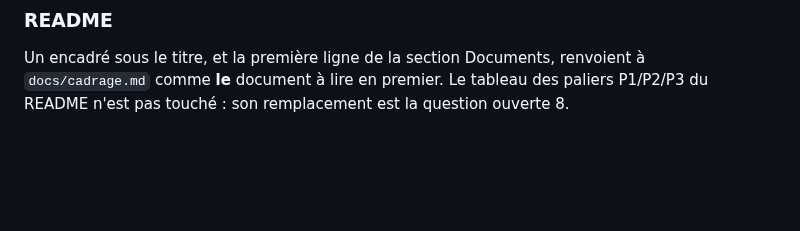
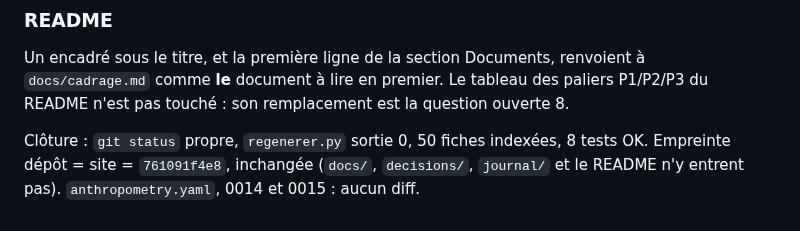
Before and after one commit to sodigitaljeremy/YXOR, a Markdown page: journal/2026-09-30.md, the part around the change. Rendered like a GitHub page; blank space fills up the shorter version.

Commit message:
Cadrage — clôture : dépôt = site (761091f4e8), 8 tests OK
Co-Authored-By: Claude Opus 5.5 <noreply@anthropic.com>

```diff
--- a/journal/2026-09-30.md
+++ b/journal/2026-09-30.md
@@ -653,3 +653,8 @@ Un encadré sous le titre, et la première ligne de la section Documents,
 renvoient à `docs/cadrage.md` comme **le** document à lire en premier.
 Le tableau des paliers P1/P2/P3 du README n'est pas touché : son
 remplacement est la question ouverte 8.
+
+Clôture : `git status` propre, `regenerer.py` sortie 0, 50 fiches
+indexées, 8 tests OK. Empreinte dépôt = site = `761091f4e8`, inchangée
+(`docs/`, `decisions/`, `journal/` et le README n'y entrent pas).
+`anthropometry.yaml`, 0014 et 0015 : aucun diff.
```
